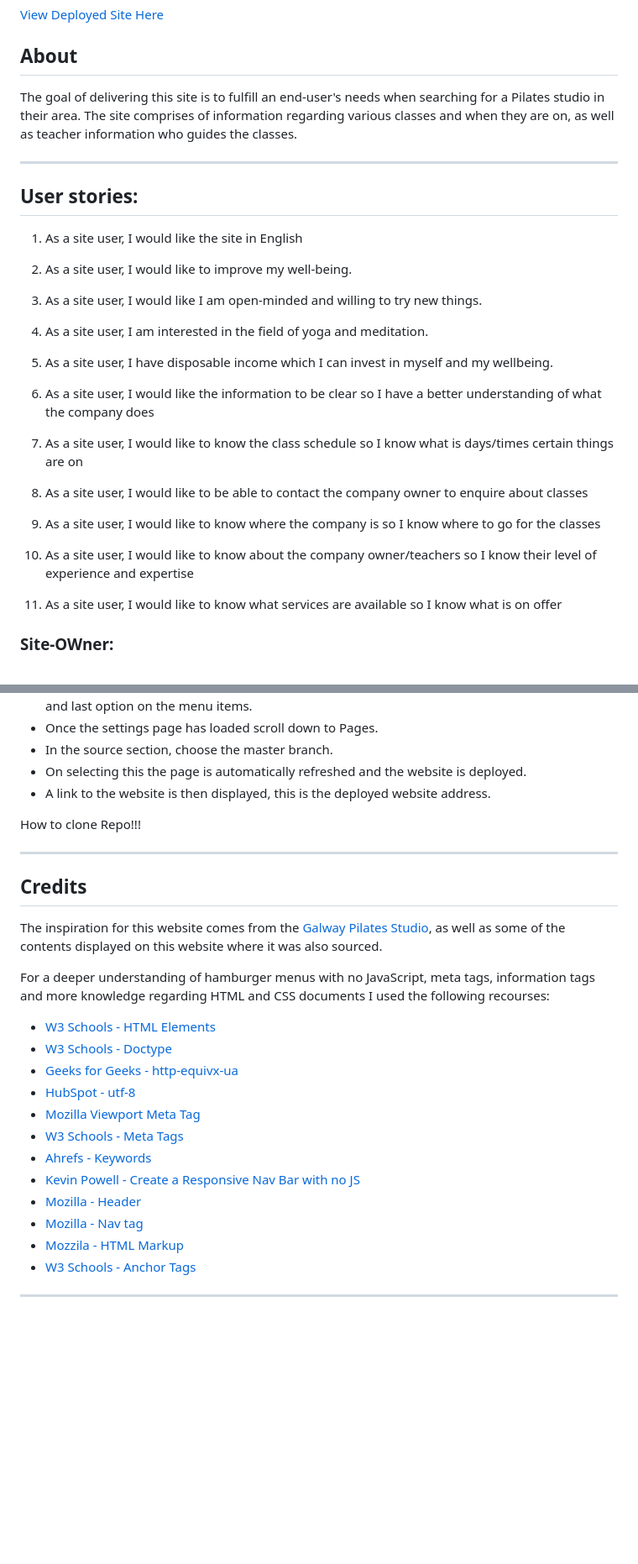
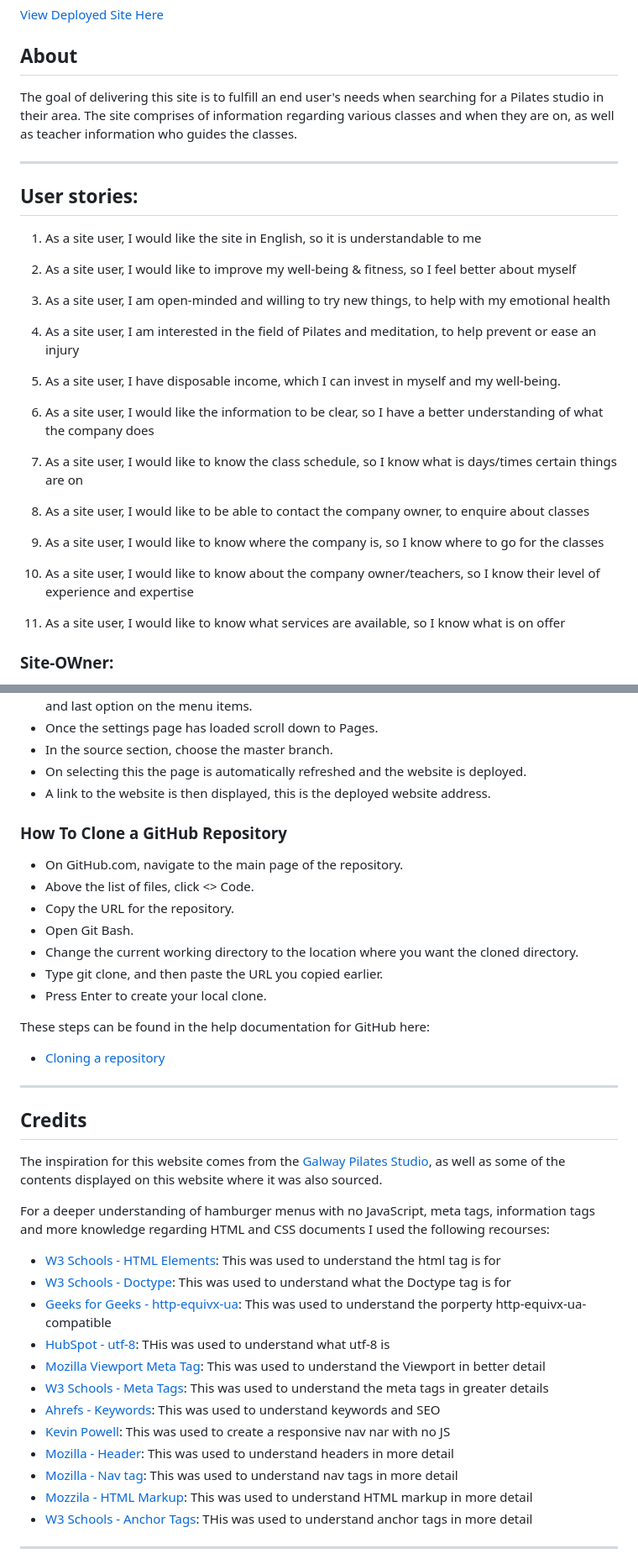
Before and after one commit to Ajfriel86/PilateParadise, a Markdown page: README.md, 2 parts joined by grey strips. Shown at 84% size. Drawn GitHub-style; blank space fills up the shorter version.

Commit message:
Add more content to readme file

```diff
--- a/README.md
+++ b/README.md
@@ -4,32 +4,32 @@
 
 ## About
 
-The goal of delivering this site is to fulfill an end-user's needs when searching for a Pilates studio in their area. The site comprises of information regarding various classes and when they are on, as well as teacher information who guides the classes.
+The goal of delivering this site is to fulfill an end user's needs when searching for a Pilates studio in their area. The site comprises of information regarding various classes and when they are on, as well as teacher information who guides the classes.
 
 ---
 
 ## User stories:
-1. As a site user, I would like the site in English
+1. As a site user, I would like the site in English, so it is understandable to me
 
-1. As a site user, I would like to improve my well-being.
+1. As a site user, I would like to improve my well-being & fitness, so I feel better about myself
 
-1. As a site user, I would like I am open-minded and willing to try new things.
+1. As a site user, I am open-minded and willing to try new things, to help with my emotional health
 
-1. As a site user, I am interested in the field of yoga and meditation.
+1. As a site user, I am interested in the field of Pilates and meditation, to help prevent or ease an injury
 
-1. As a site user, I have disposable income which I can invest in myself and my wellbeing.
+1. As a site user, I have disposable income, which I can invest in myself and my well-being.
 
-1. As a site user, I would like the information to be clear so I have a better understanding of what the company does
+1. As a site user, I would like the information to be clear, so I have a better understanding of what the company does
 
-1. As a site user, I would like to know the class schedule so I know what is days/times certain things are on
+1. As a site user, I would like to know the class schedule, so I know what is days/times certain things are on
 
-1. As a site user, I would like to be able to contact the company owner to enquire about classes
+1. As a site user, I would like to be able to contact the company owner, to enquire about classes
 
-1. As a site user, I would like to know where the company is so I know where to go for the classes
+1. As a site user, I would like to know where the company is, so I know where to go for the classes
 
-1. As a site user, I would like to know about the company owner/teachers so I know their level of experience and expertise
+1. As a site user, I would like to know about the company owner/teachers, so I know their level of experience and expertise
 
-1. As a site user, I would like to know what services are available so I know what is on offer
+1. As a site user, I would like to know what services are available, so I know what is on offer
 
 ### Site-OWner:
 
@@ -171,7 +226,18 @@ This website was constructed in VS Code and deployed on GitHub. The steps taken
 - On selecting this the page is automatically refreshed and the website is deployed.
 - A link to the website is then displayed, this is the deployed website address.
 
-How to clone Repo!!!
+### How To Clone a GitHub Repository
+
+- On GitHub.com, navigate to the main page of the repository.
+- Above the list of files, click <>  Code.
+- Copy the URL for the repository.
+- Open Git Bash.
+- Change the current working directory to the location where you want the cloned directory.
+- Type git clone, and then paste the URL you copied earlier.
+- Press Enter to create your local clone.
+
+These steps can be found in the help documentation for GitHub here:
+- [Cloning a repository](https://docs.github.com/en/repositories/creating-and-managing-repositories/cloning-a-repository)
 
 ---
 
@@ -181,18 +247,18 @@ The inspiration for this website comes from the [Galway Pilates Studio](https://
 
 For a deeper understanding of hamburger menus with no JavaScript, meta tags, information tags and more knowledge regarding HTML and CSS documents I used the following recourses:
 
-  -  [W3 Schools - HTML Elements](https://www.w3schools.com/html/html_elements.asp)
-   - [W3 Schools - Doctype](https://www.w3schools.com/tags/tag_doctype.asp)
-   - [Geeks for Geeks - http-equivx-ua](https://www.geeksforgeeks.org/what-does-meta-http-equivx-ua-compatible-contentieedge-do/)
-   - [HubSpot - utf-8](https://blog.hubspot.com/website/what-is-utf-8)
-   - [Mozilla Viewport Meta Tag](https://developer.mozilla.org/en-US/docs/Web/HTML/Viewport_meta_tag)
-   - [W3 Schools - Meta Tags](https://w3schools.com/tags/tag_meta.asp)
-   - [Ahrefs - Keywords](https://ahrefs.com/blog/meta-keywords/)
-   - [Kevin Powell - Create a Responsive Nav Bar with no JS](https://www.youtube.com/watch?v=8QKOaTYvYUA&t=26s)
-   - [Mozilla - Header](https://developer.mozilla.org/en-US/docs/Web/HTML/Element/header)
-   - [Mozilla - Nav tag](https://developer.mozilla.org/en-US/docs/Web/HTML/Element/nav)
-   - [Mozzila - HTML Markup](https://www.w3.org/TR/2012/WD-html-markup-20120329/ul.html)
-   - [W3 Schools - Anchor Tags](https://www.w3schools.com/tags/tag_a.asp)
+   - [W3 Schools - HTML Elements](https://www.w3schools.com/html/html_elements.asp): This was used to understand the html tag is for
+   - [W3 Schools - Doctype](https://www.w3schools.com/tags/tag_doctype.asp): This was used to understand what the Doctype tag is for
+   - [Geeks for Geeks - http-equivx-ua](https://www.geeksforgeeks.org/what-does-meta-http-equivx-ua-compatible-contentieedge-do/): This was used to understand the porperty http-equivx-ua-compatible
+   - [HubSpot - utf-8](https://blog.hubspot.com/website/what-is-utf-8): THis was used to understand what utf-8 is
+   - [Mozilla Viewport Meta Tag](https://developer.mozilla.org/en-US/docs/Web/HTML/Viewport_meta_tag): This was used to understand the Viewport in better detail
+   - [W3 Schools - Meta Tags](https://w3schools.com/tags/tag_meta.asp): This was used to understand the meta tags in greater details
+   - [Ahrefs - Keywords](https://ahrefs.com/blog/meta-keywords/): This was used to understand keywords and SEO
+   - [Kevin Powell](https://www.youtube.com/watch?v=8QKOaTYvYUA&t=26s): This was used to create a responsive nav nar with no JS
+   - [Mozilla - Header](https://developer.mozilla.org/en-US/docs/Web/HTML/Element/header): This was used to understand headers in more detail
+   - [Mozilla - Nav tag](https://developer.mozilla.org/en-US/docs/Web/HTML/Element/nav): This was used to understand nav tags in more detail
+   - [Mozzila - HTML Markup](https://www.w3.org/TR/2012/WD-html-markup-20120329/ul.html): This was used to understand HTML markup in more detail
+   - [W3 Schools - Anchor Tags](https://www.w3schools.com/tags/tag_a.asp): THis was used to understand anchor tags in more detail
 
 
 ---
```
Also changed, not shown: other parts of README.md (+69 -31 lines).
